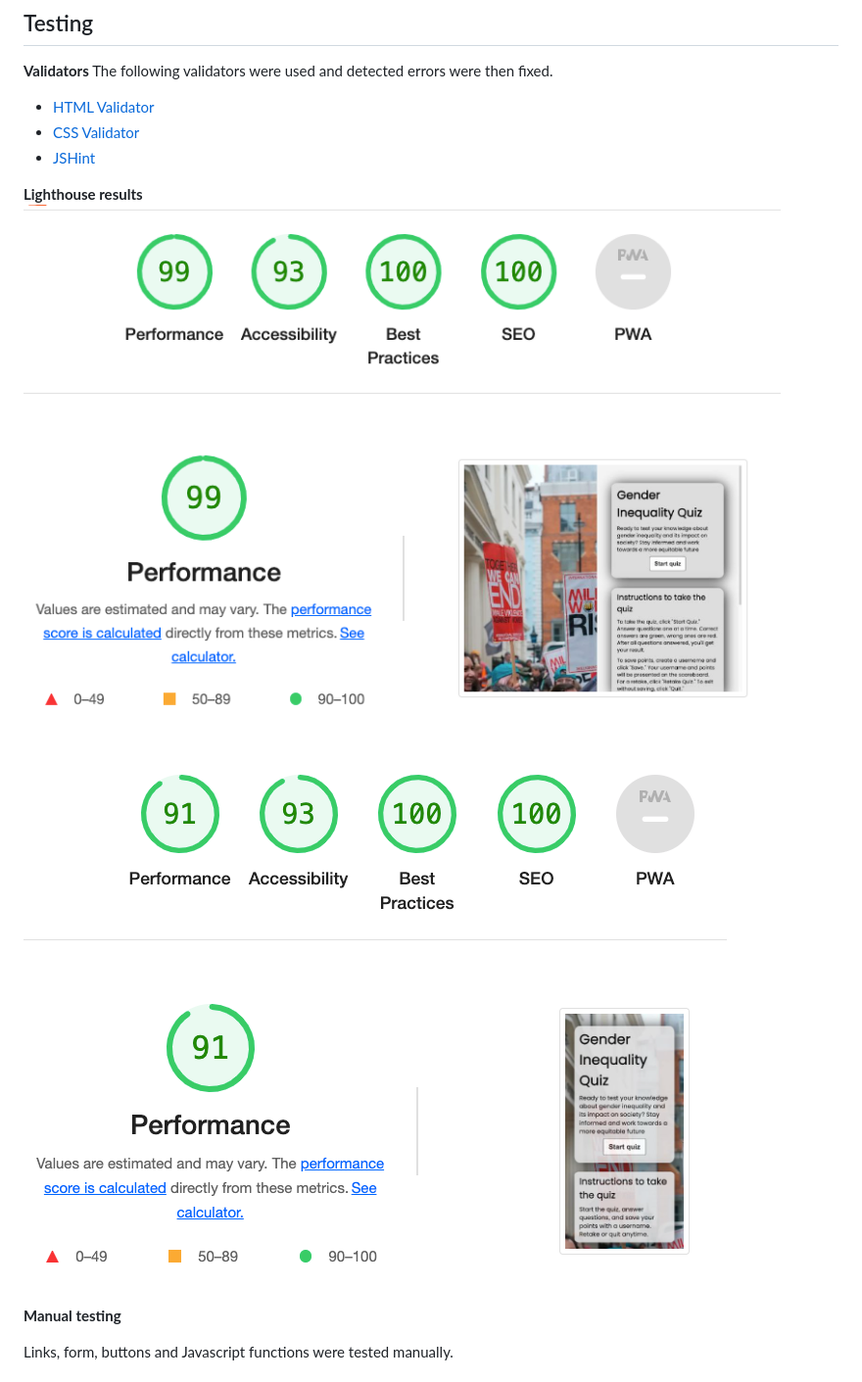
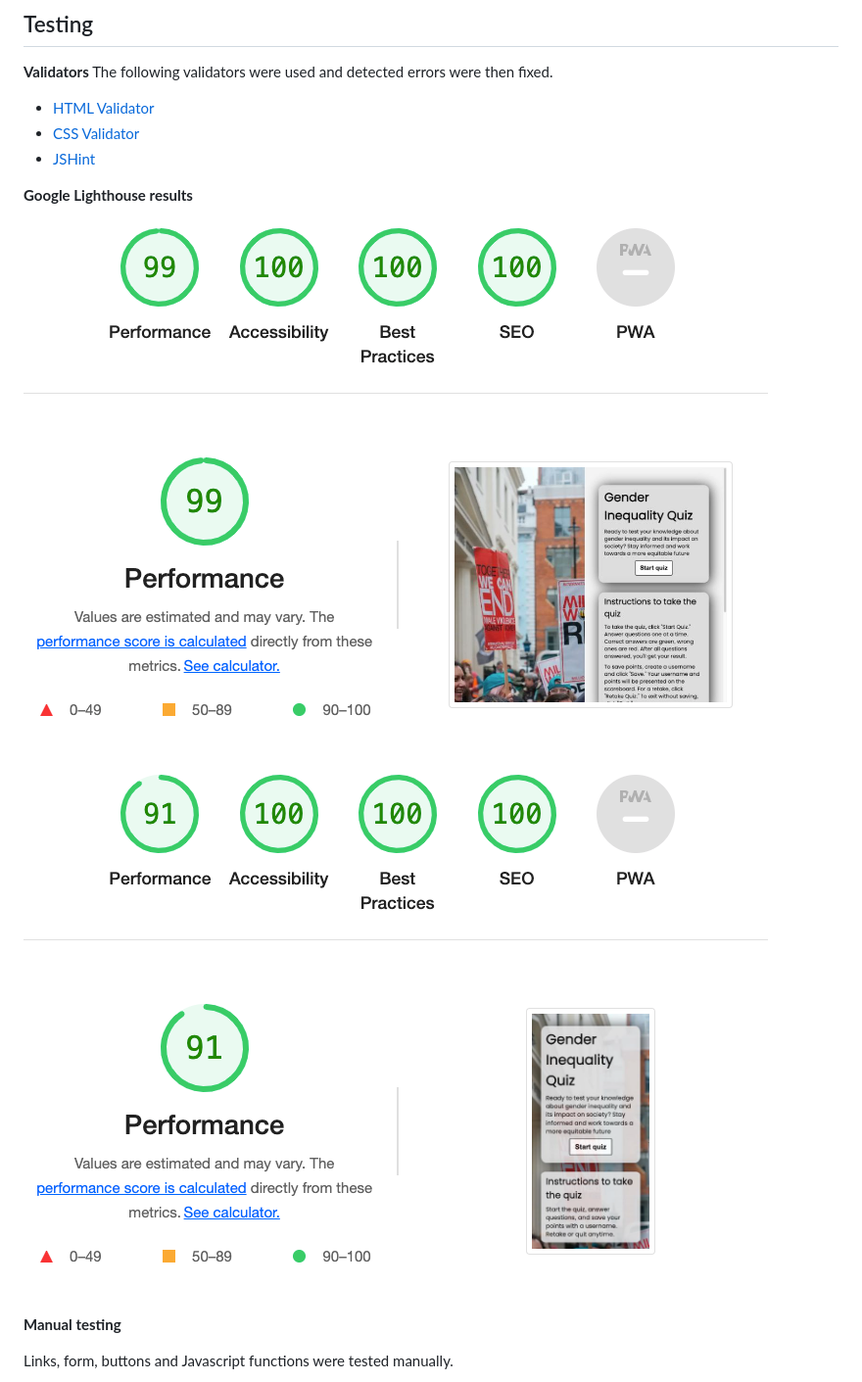
Before and after one commit to aslinedvinsson/Gender-inequality-quiz, a Markdown page: README.md, the part around the change. Shown: that part at 98% size. Rendered like a GitHub page; pictures changed too: documentation/lighthouse_desktop.png, documentation/lighthouse_mobile.png.

Commit message:
Add new screen shots from testing in Google Lighthouse

```diff
--- a/README.md
+++ b/README.md
@@ -109,7 +109,7 @@ The following validators were used and detected errors were then fixed.
 - [CSS Validator](https://jigsaw.w3.org/css-validator/)
 - [JSHint](https://jshint.com/)
 
-**Lighthouse results**
+**Google Lighthouse results**
 ![alt-text](documentation/lighthouse_desktop.png)
 ![alt-text](documentation/lighthouse_mobile.png)
 
```
